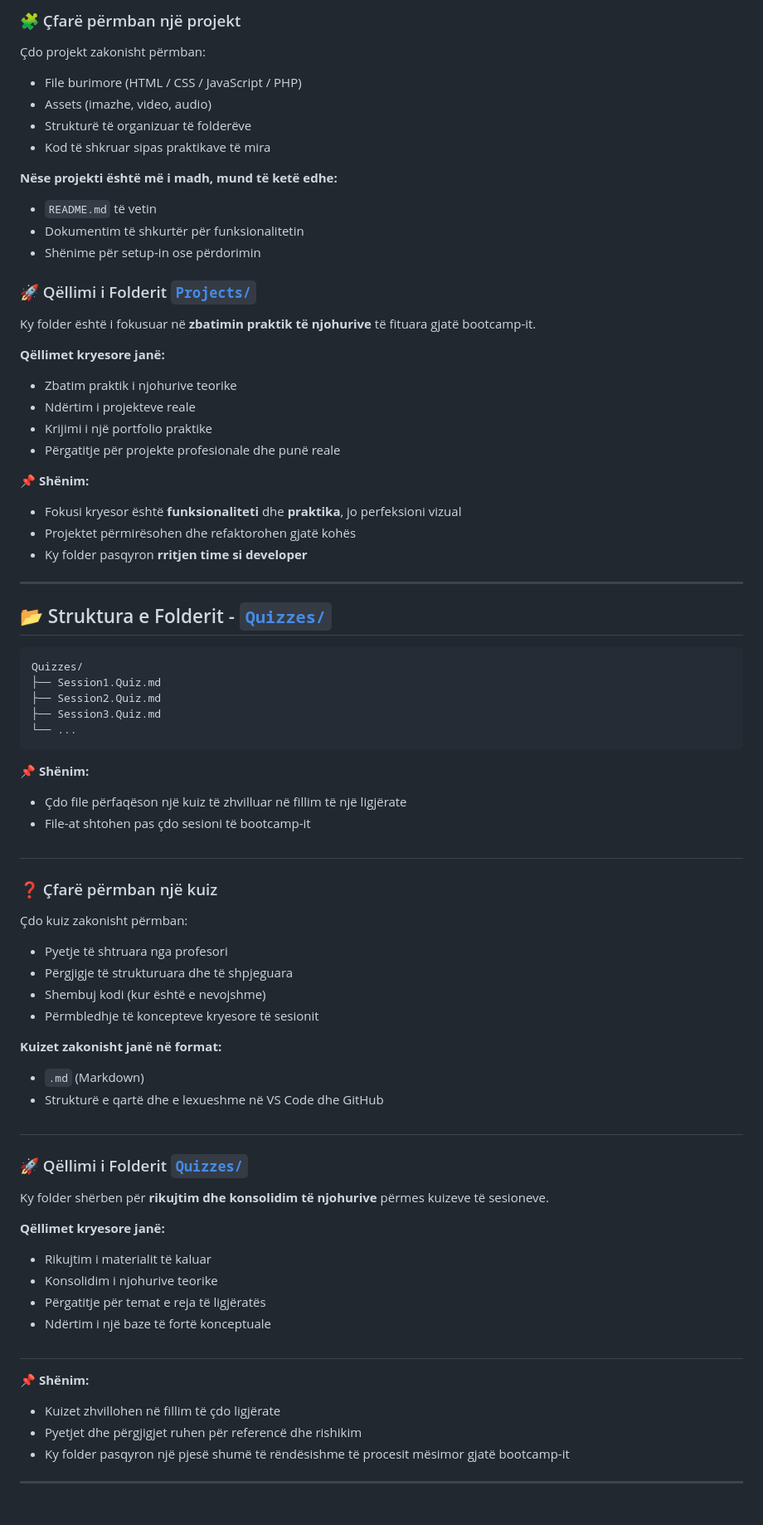
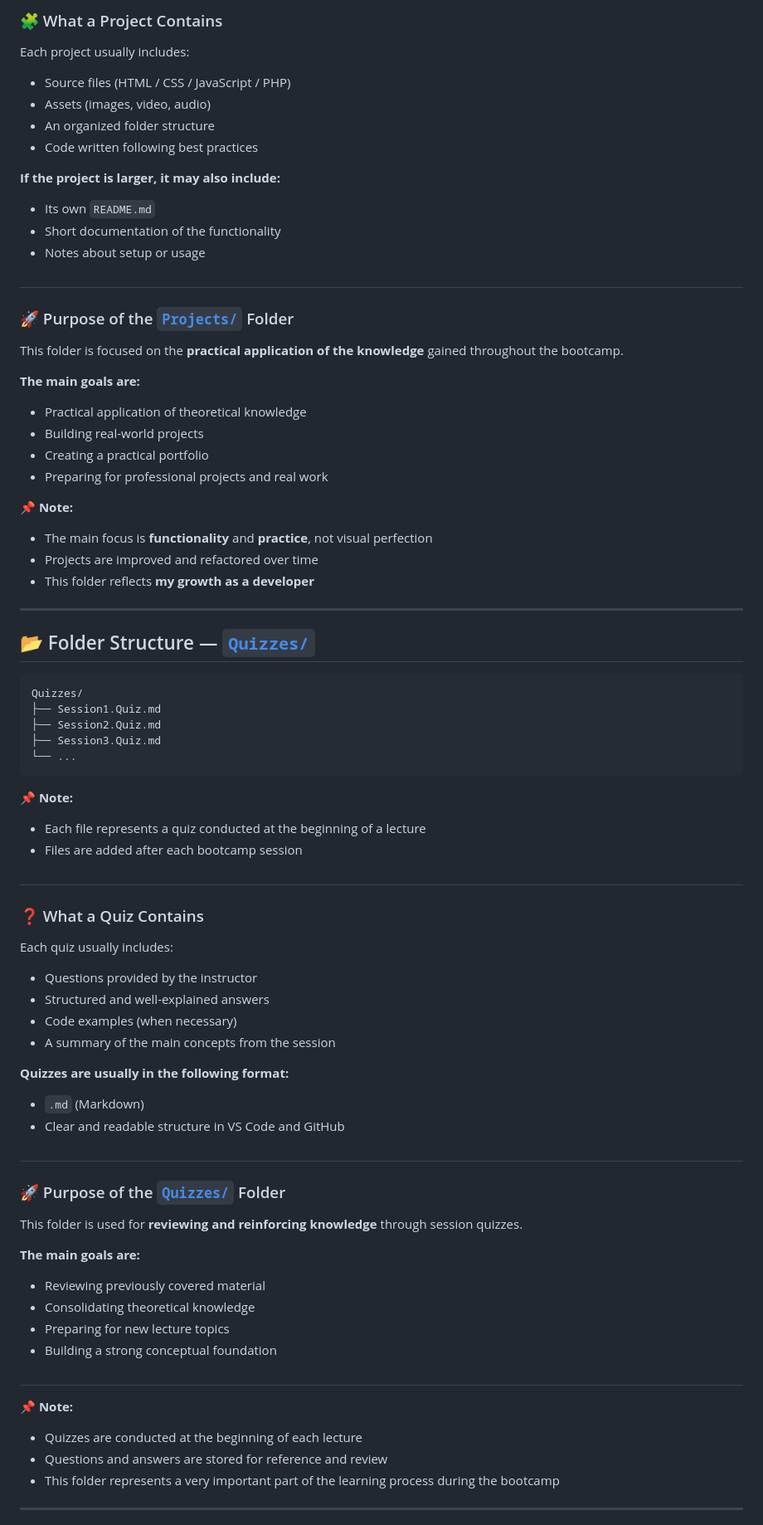
Before and after one commit to bleartdev/Bootcamp-PerProgramera, a Markdown page: README.md, the part around one of its changes. Shown at 83% size. GitHub-like rendering.

````diff
--- a/README.md
+++ b/README.md
@@ -165,41 +172,40 @@ Projects/
 #
 
 
-### 🧩 Çfarë përmban një projekt
+### 🧩 What a Project Contains
 
-Çdo projekt zakonisht përmban:
-- File burimore (HTML / CSS / JavaScript / PHP)
-- Assets (imazhe, video, audio)
-- Strukturë të organizuar të folderëve
-- Kod të shkruar sipas praktikave të mira
+Each project usually includes:
+- Source files (HTML / CSS / JavaScript / PHP)
+- Assets (images, video, audio)
+- An organized folder structure
+- Code written following best practices
 
-**Nëse projekti është më i madh, mund të ketë edhe:**
-- `README.md` të vetin
-- Dokumentim të shkurtër për funksionalitetin
-- Shënime për setup-in ose përdorimin
+**If the project is larger, it may also include:**
+- Its own `README.md`
+- Short documentation of the functionality
+- Notes about setup or usage
 
+#
+### 🚀 Purpose of the [`Projects/`](https://github.com/bleartdev/Bootcamp-PerProgramera/tree/main/Bootcamp/Projects) Folder
 
+This folder is focused on the **practical application of the knowledge** gained throughout the bootcamp.
 
-### 🚀 Qëllimi i Folderit [`Projects/`](https://github.com/bleartdev/Bootcamp-PerProgramera/tree/main/Bootcamp/Projects)
+**The main goals are:**
+- Practical application of theoretical knowledge
+- Building real-world projects
+- Creating a practical portfolio
+- Preparing for professional projects and real work
 
-Ky folder është i fokusuar në **zbatimin praktik të njohurive** të fituara gjatë bootcamp-it.
-
-**Qëllimet kryesore janë:**
-- Zbatim praktik i njohurive teorike
-- Ndërtim i projekteve reale
-- Krijimi i një portfolio praktike
-- Përgatitje për projekte profesionale dhe punë reale
-
-📌 **Shënim:**
-- Fokusi kryesor është **funksionaliteti** dhe **praktika**, jo perfeksioni vizual
-- Projektet përmirësohen dhe refaktorohen gjatë kohës
-- Ky folder pasqyron **rritjen time si developer**
+📌 **Note:**
+- The main focus is **functionality** and **practice**, not visual perfection
+- Projects are improved and refactored over time
+- This folder reflects **my growth as a developer**
 
 
 
 ---
 
-## 📂 Struktura e Folderit - [`Quizzes/`](https://github.com/bleartdev/Bootcamp-PerProgramera/tree/main/Bootcamp/Quizzes)
+## 📂 Folder Structure — [`Quizzes/`](https://github.com/bleartdev/Bootcamp-PerProgramera/tree/main/Bootcamp/Quizzes)
 
 ```text
 Quizzes/
@@ -208,43 +214,43 @@ Quizzes/
 ├── Session3.Quiz.md
 └── ...
 ```
-
-📌 **Shënim:**
-- Çdo file përfaqëson një kuiz të zhvilluar në fillim të një ligjërate
-- File-at shtohen pas çdo sesioni të bootcamp-it
+📌 **Note:**
+- Each file represents a quiz conducted at the beginning of a lecture
+- Files are added after each bootcamp session
 
 #
 
-### ❓ Çfarë përmban një kuiz
+### ❓ What a Quiz Contains
 
-Çdo kuiz zakonisht përmban:
-- Pyetje të shtruara nga profesori
-- Përgjigje të strukturuara dhe të shpjeguara
-- Shembuj kodi (kur është e nevojshme)
-- Përmbledhje të koncepteve kryesore të sesionit
+Each quiz usually includes:
+- Questions provided by the instructor
+- Structured and well-explained answers
+- Code examples (when necessary)
+- A summary of the main concepts from the session
 
-**Kuizet zakonisht janë në format:**
+**Quizzes are usually in the following format:**
 - `.md` (Markdown)
-- Strukturë e qartë dhe e lexueshme në VS Code dhe GitHub
+- Clear and readable structure in VS Code and GitHub
+
 
 #
 
-### 🚀 Qëllimi i Folderit [`Quizzes/`](https://github.com/bleartdev/Bootcamp-PerProgramera/tree/main/Bootcamp/Quizzes)
+### 🚀 Purpose of the [`Quizzes/`](https://github.com/bleartdev/Bootcamp-PerProgramera/tree/main/Bootcamp/Quizzes) Folder
 
-Ky folder shërben për **rikujtim dhe konsolidim të njohurive** përmes kuizeve të sesioneve.
+This folder is used for **reviewing and reinforcing knowledge** through session quizzes.
 
-**Qëllimet kryesore janë:**
-- Rikujtim i materialit të kaluar
-- Konsolidim i njohurive teorike
-- Përgatitje për temat e reja të ligjëratës
-- Ndërtim i një baze të fortë konceptuale
+**The main goals are:**
+- Reviewing previously covered material
+- Consolidating theoretical knowledge
+- Preparing for new lecture topics
+- Building a strong conceptual foundation
 
 #
 
-📌 **Shënim:**
-- Kuizet zhvillohen në fillim të çdo ligjërate
-- Pyetjet dhe përgjigjet ruhen për referencë dhe rishikim
-- Ky folder pasqyron një pjesë shumë të rëndësishme të procesit mësimor gjatë bootcamp-it
+📌 **Note:**
+- Quizzes are conducted at the beginning of each lecture
+- Questions and answers are stored for reference and review
+- This folder represents a very important part of the learning process during the bootcamp
 
 ---
 
````
Also changed, not shown: other parts of README.md (+173 -159 lines).
